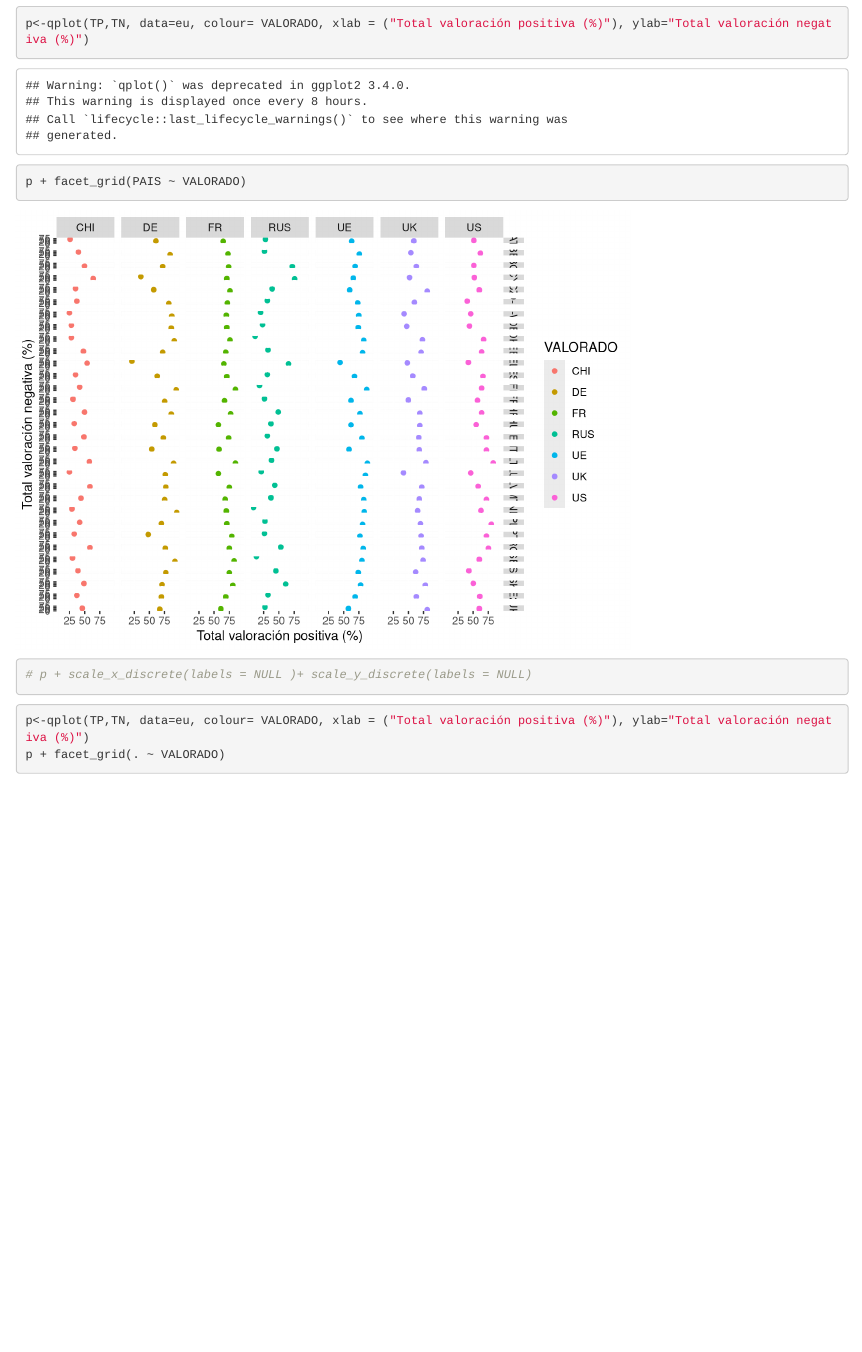
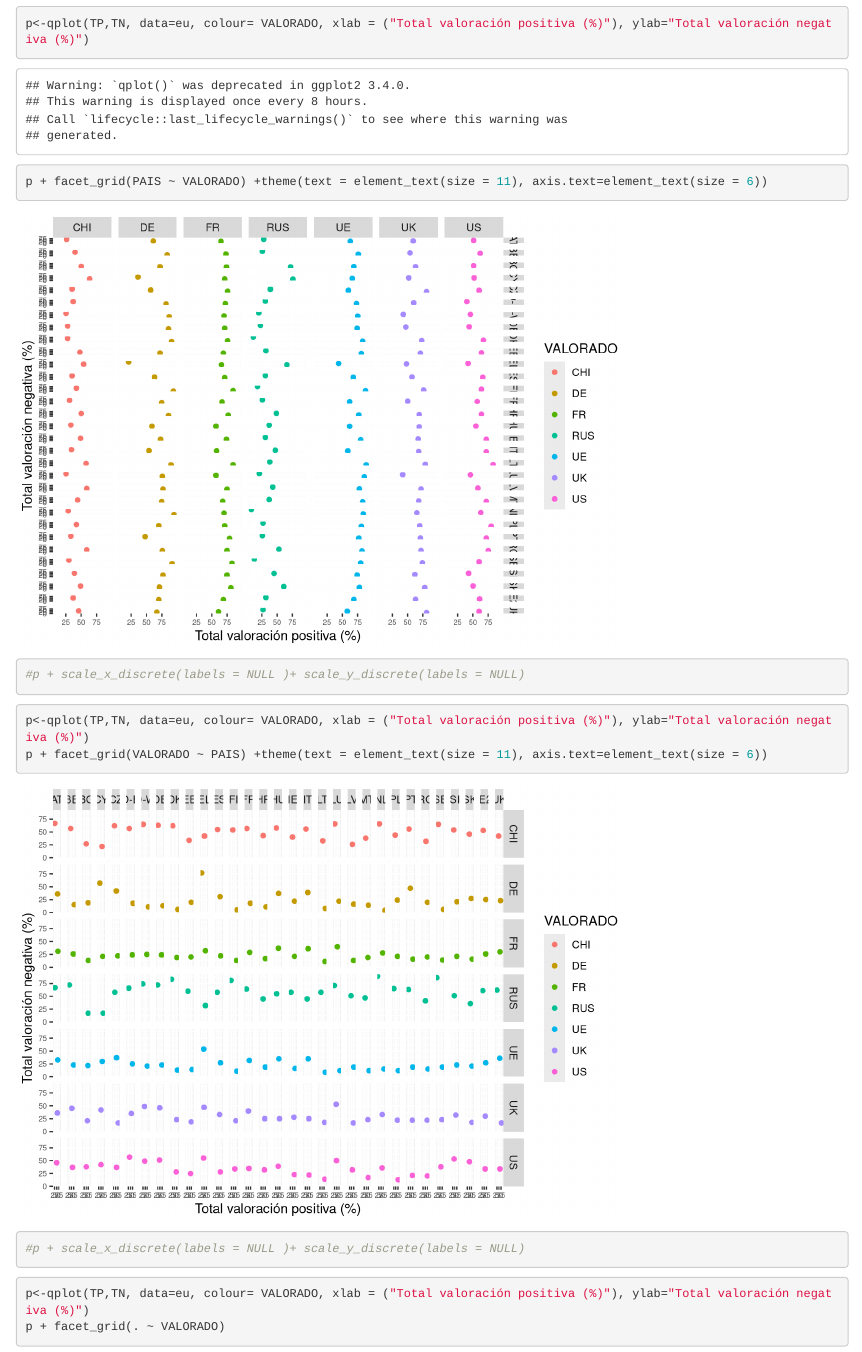
Before and after one commit to GitAMHub/eurobarometro, an R Markdown document (eurobarometro.Rmd): the page in a window 1100 px wide, from 310 px down. Rendered offline with R 4.5, knitr and Pandoc, with nearby package versions.

Commit message:
Actualización .Rmd

````diff
--- a/eurobarometro.Rmd
+++ b/eurobarometro.Rmd
@@ -20,9 +20,18 @@ eu<-read.csv("eur6.csv")
 
 ```{r}
 p<-qplot(TP,TN, data=eu, colour= VALORADO, xlab = ("Total valoración positiva (%)"), ylab="Total valoración negativa (%)")
-p + facet_grid(PAIS ~ VALORADO)
-# p + scale_x_discrete(labels = NULL )+ scale_y_discrete(labels = NULL)
+p + facet_grid(PAIS ~ VALORADO) +theme(text = element_text(size = 11), axis.text=element_text(size = 6))
+#p + scale_x_discrete(labels = NULL )+ scale_y_discrete(labels = NULL)
 ```
+
+
+```{r}
+p<-qplot(TP,TN, data=eu, colour= VALORADO, xlab = ("Total valoración positiva (%)"), ylab="Total valoración negativa (%)")
+p + facet_grid(VALORADO ~ PAIS) +theme(text = element_text(size = 11), axis.text=element_text(size = 6))
+#p + scale_x_discrete(labels = NULL )+ scale_y_discrete(labels = NULL)
+```
+
+
 
 ```{r}
 p<-qplot(TP,TN, data=eu, colour= VALORADO, xlab = ("Total valoración positiva (%)"), ylab="Total valoración negativa (%)")
````
Also changed, not shown: eurobarometro.nb.html.
